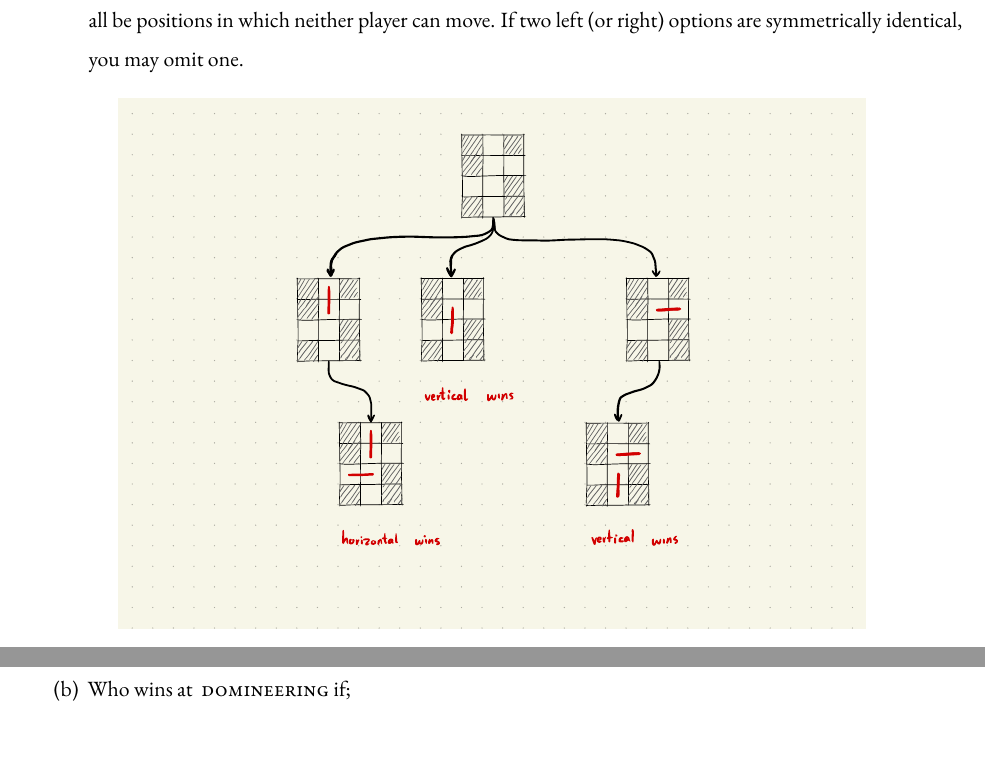
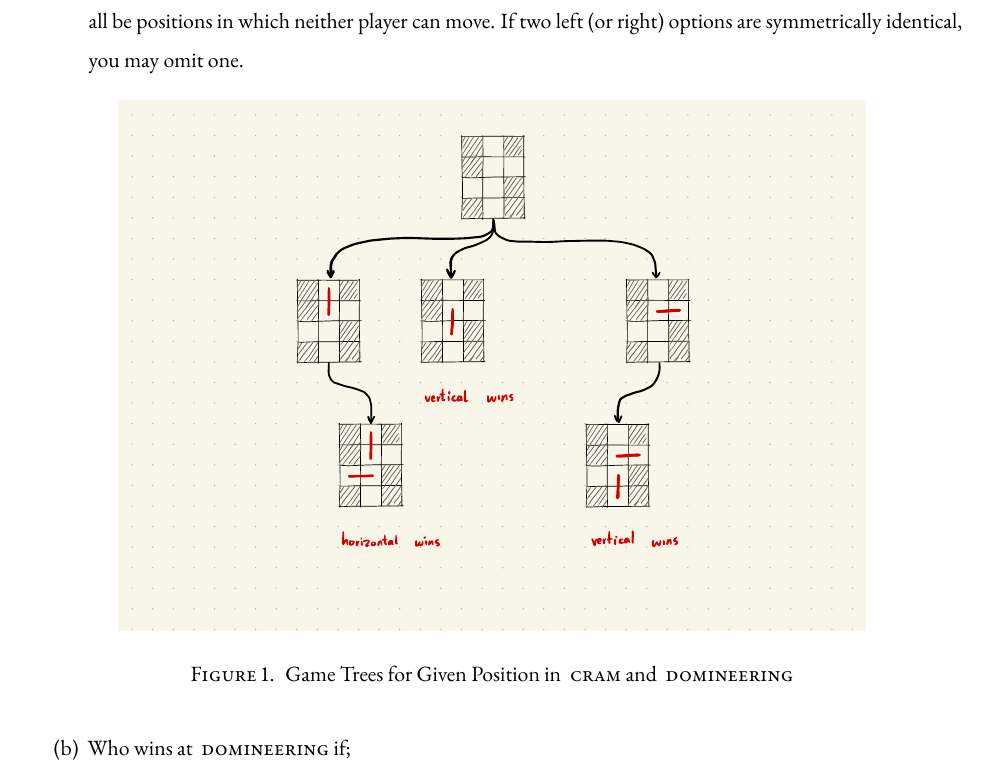
Before and after one commit to lostflux/game-theory, a LaTeX problem sheet (assignments/04/main.tex): two parts of pages 1 and 2 of 2 before the commit and part of page 2 of 2 after it, the two joined at a grey line, cut so that both start at the same text, the shorter picture padded with empty space. The pictures show the PDF file assignments/04/main.pdf that the author committed with the source.

Commit message:
game theory 04

```diff
--- a/assignments/04/main.tex
+++ b/assignments/04/main.tex
@@ -33,6 +33,7 @@
 \def \cram { \textsc{cram} }
 \def \dom { \textsc{domineering} }
 
+\newpage
 \begin{problem}[4]
   \emph{Read \textbf{Chapter $0$} of Lessons in Play, and do \textbf{Problem $1$} at the end of the chapter.}
 
@@ -49,6 +50,8 @@
 
         % include game-graph.pdf
         \includegraphics[width=0.8\textwidth]{game-graph.pdf}
+
+        \caption{Game Trees for Given Position in \cram and \dom}
       \end{figure}
 
     \item Who wins at \dom if;
```
Also changed, not shown: assignments/04/main.pdf.
